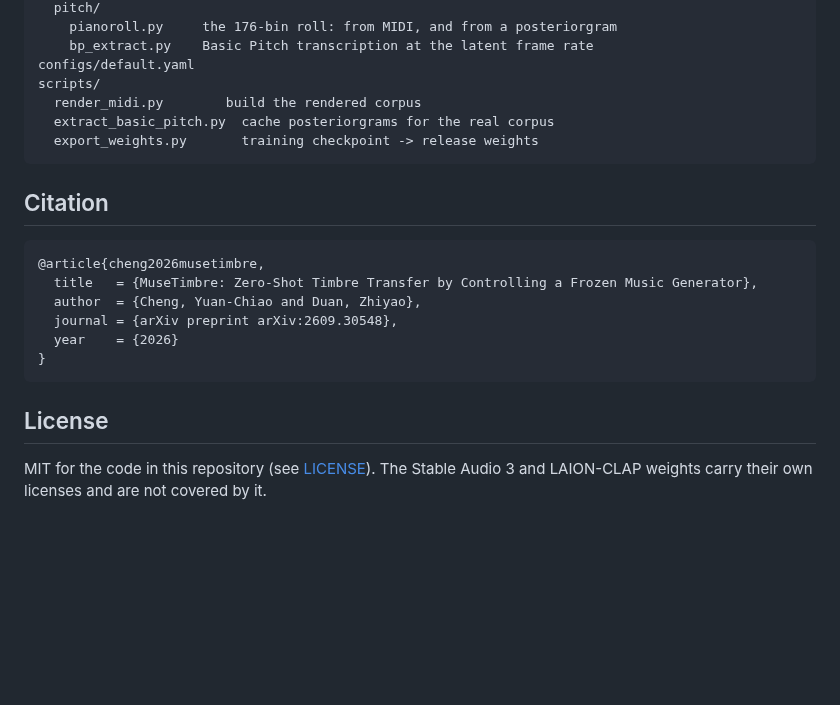
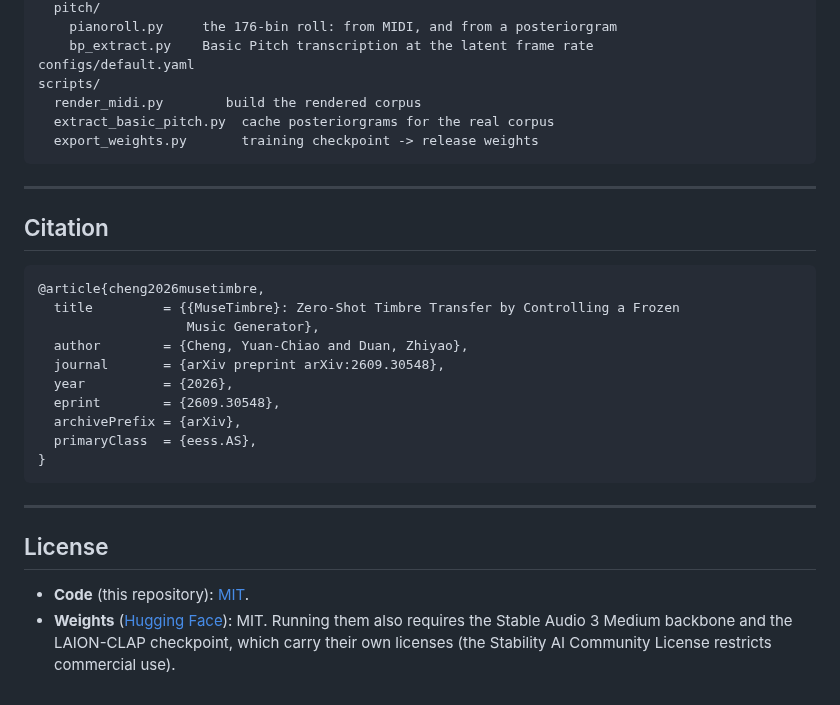
Before and after one commit to barry-mir/muse-timbre, a Markdown page: README.md, the part around one of its changes. GitHub-like rendering; blank space fills up the shorter version.

````diff
--- a/README.md
+++ b/README.md
@@ -199,18 +223,29 @@ scripts/
   export_weights.py       training checkpoint -> release weights
 ```
 
+---
+
 ## Citation
 
 ```bibtex
 @article{cheng2026musetimbre,
-  title   = {MuseTimbre: Zero-Shot Timbre Transfer by Controlling a Frozen Music Generator},
-  author  = {Cheng, Yuan-Chiao and Duan, Zhiyao},
-  journal = {arXiv preprint arXiv:2609.30548},
-  year    = {2026}
+  title         = {{MuseTimbre}: Zero-Shot Timbre Transfer by Controlling a Frozen
+                   Music Generator},
+  author        = {Cheng, Yuan-Chiao and Duan, Zhiyao},
+  journal       = {arXiv preprint arXiv:2609.30548},
+  year          = {2026},
+  eprint        = {2609.30548},
+  archivePrefix = {arXiv},
+  primaryClass  = {eess.AS},
 }
 ```
 
+---
+
 ## License
 
-MIT for the code in this repository (see [LICENSE](LICENSE)). The Stable Audio 3 and
-LAION-CLAP weights carry their own licenses and are not covered by it.
+- **Code** (this repository): [MIT](LICENSE).
+- **Weights** ([Hugging Face](https://huggingface.co/barry-mir/muse-timbre)): MIT. Running
+  them also requires the Stable Audio 3 Medium backbone and the LAION-CLAP checkpoint,
+  which carry their own licenses (the Stability AI Community License restricts commercial
+  use).
````
Also changed, not shown: other parts of README.md (+49 -25 lines), assets/fig1_system.png (added).
